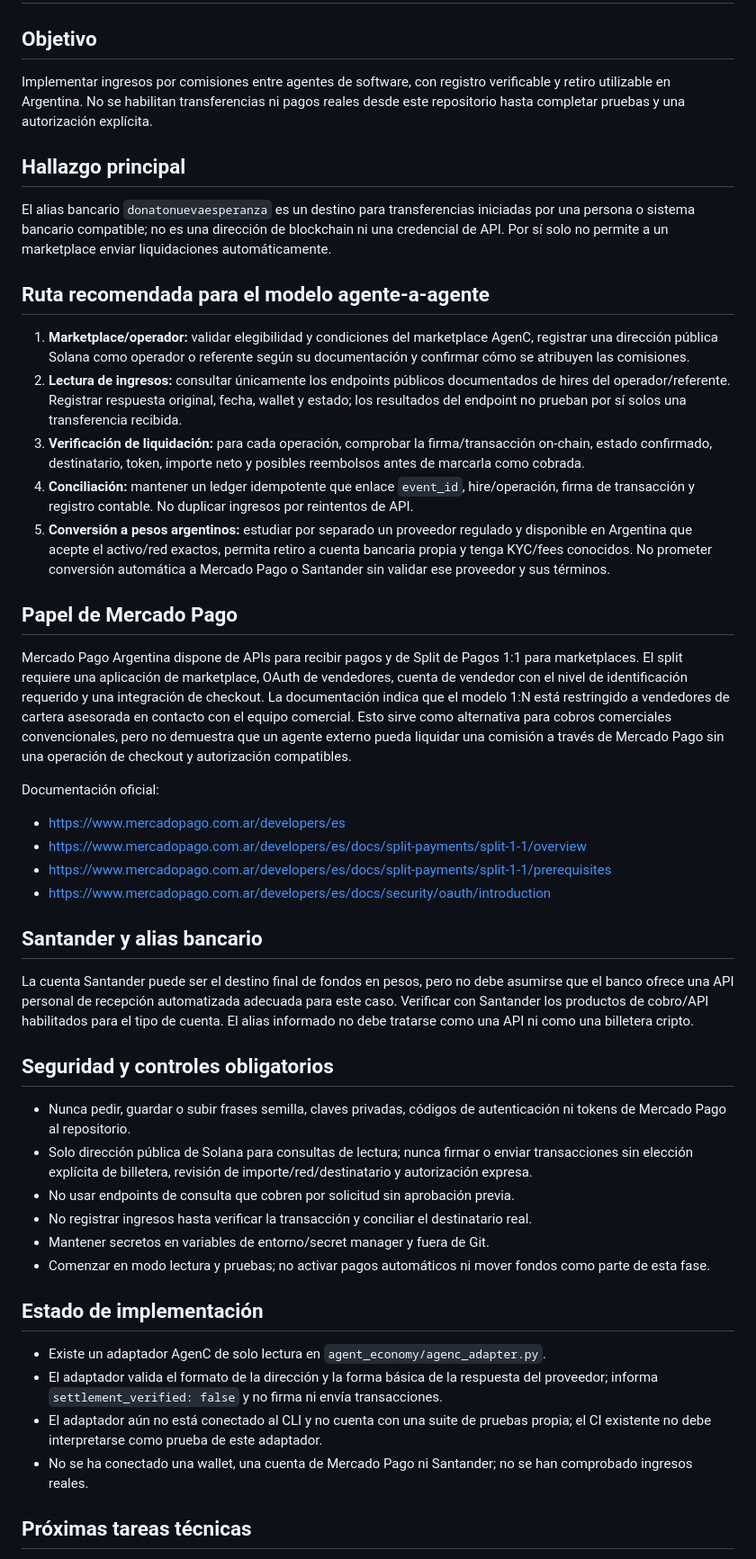
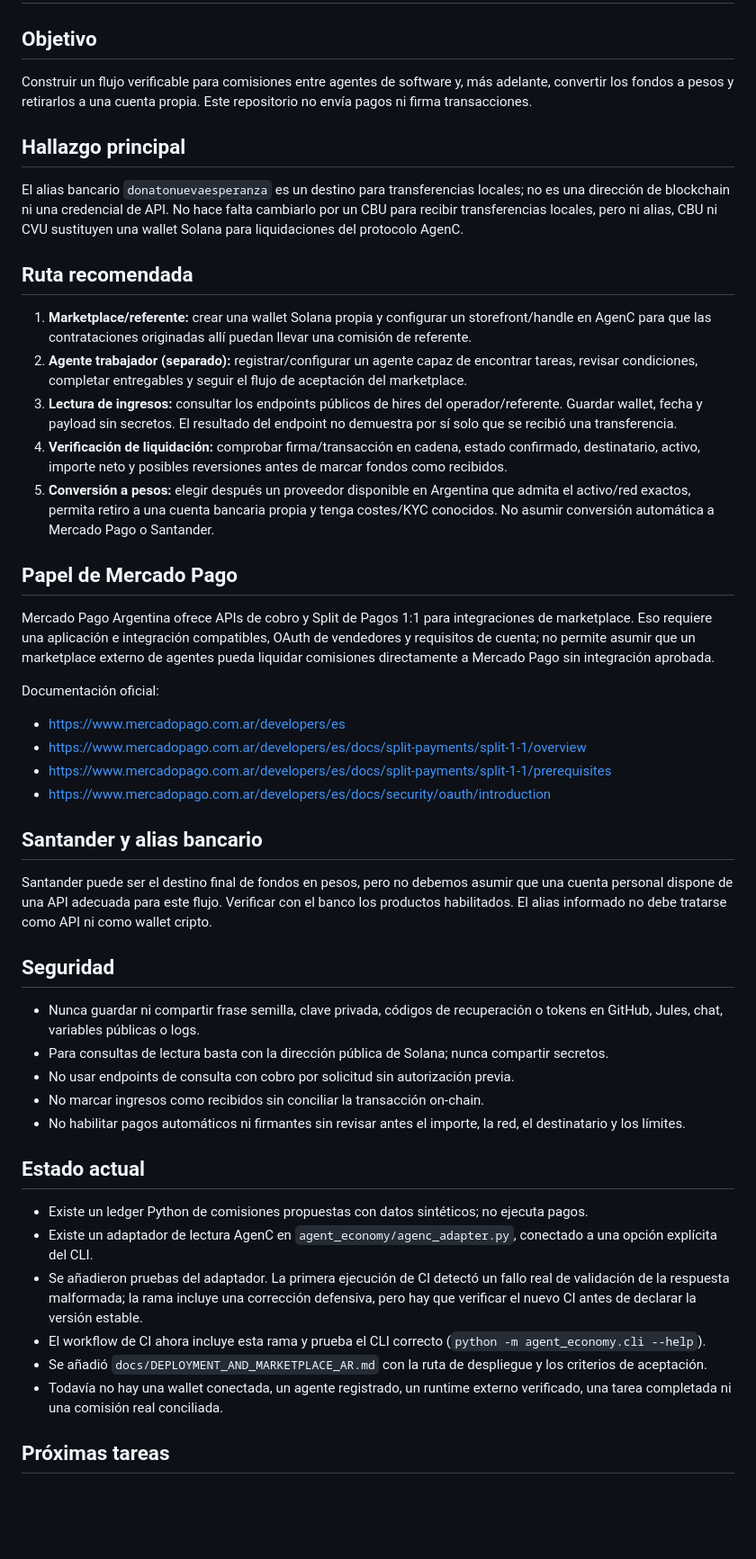
Before and after one commit to nemo610/ledger-check-demo, a Markdown page: docs/PAYMENTS_IMPLEMENTATION_AR.md, the part around one of its changes. Shown at 90% size. Rendered like a GitHub page; blank space fills up the shorter version.

Commit message:
Refresh deployment and payment status

```diff
--- a/docs/PAYMENTS_IMPLEMENTATION_AR.md
+++ b/docs/PAYMENTS_IMPLEMENTATION_AR.md
@@ -2,23 +2,23 @@
 
 ## Objetivo
 
-Implementar ingresos por comisiones entre agentes de software, con registro verificable y retiro utilizable en Argentina. No se habilitan transferencias ni pagos reales desde este repositorio hasta completar pruebas y una autorización explícita.
+Construir un flujo verificable para comisiones entre agentes de software y, más adelante, convertir los fondos a pesos y retirarlos a una cuenta propia. Este repositorio no envía pagos ni firma transacciones.
 
 ## Hallazgo principal
 
-El alias bancario `donatonuevaesperanza` es un destino para transferencias iniciadas por una persona o sistema bancario compatible; no es una dirección de blockchain ni una credencial de API. Por sí solo no permite a un marketplace enviar liquidaciones automáticamente.
+El alias bancario `donatonuevaesperanza` es un destino para transferencias locales; no es una dirección de blockchain ni una credencial de API. No hace falta cambiarlo por un CBU para recibir transferencias locales, pero ni alias, CBU ni CVU sustituyen una wallet Solana para liquidaciones del protocolo AgenC.
 
-## Ruta recomendada para el modelo agente-a-agente
+## Ruta recomendada
 
-1. **Marketplace/operador:** validar elegibilidad y condiciones del marketplace AgenC, registrar una dirección pública Solana como operador o referente según su documentación y confirmar cómo se atribuyen las comisiones.
-2. **Lectura de ingresos:** consultar únicamente los endpoints públicos documentados de hires del operador/referente. Registrar respuesta original, fecha, wallet y estado; los resultados del endpoint no prueban por sí solos una transferencia recibida.
-3. **Verificación de liquidación:** para cada operación, comprobar la firma/transacción on-chain, estado confirmado, destinatario, token, importe neto y posibles reembolsos antes de marcarla como cobrada.
-4. **Conciliación:** mantener un ledger idempotente que enlace `event_id`, hire/operación, firma de transacción y registro contable. No duplicar ingresos por reintentos de API.
-5. **Conversión a pesos argentinos:** estudiar por separado un proveedor regulado y disponible en Argentina que acepte el activo/red exactos, permita retiro a cuenta bancaria propia y tenga KYC/fees conocidos. No prometer conversión automática a Mercado Pago o Santander sin validar ese proveedor y sus términos.
+1. **Marketplace/referente:** crear una wallet Solana propia y configurar un storefront/handle en AgenC para que las contrataciones originadas allí puedan llevar una comisión de referente.
+2. **Agente trabajador (separado):** registrar/configurar un agente capaz de encontrar tareas, revisar condiciones, completar entregables y seguir el flujo de aceptación del marketplace.
+3. **Lectura de ingresos:** consultar los endpoints públicos de hires del operador/referente. Guardar wallet, fecha y payload sin secretos. El resultado del endpoint no demuestra por sí solo que se recibió una transferencia.
+4. **Verificación de liquidación:** comprobar firma/transacción en cadena, estado confirmado, destinatario, activo, importe neto y posibles reversiones antes de marcar fondos como recibidos.
+5. **Conversión a pesos:** elegir después un proveedor disponible en Argentina que admita el activo/red exactos, permita retiro a una cuenta bancaria propia y tenga costes/KYC conocidos. No asumir conversión automática a Mercado Pago o Santander.
 
 ## Papel de Mercado Pago
 
-Mercado Pago Argentina dispone de APIs para recibir pagos y de Split de Pagos 1:1 para marketplaces. El split requiere una aplicación de marketplace, OAuth de vendedores, cuenta de vendedor con el nivel de identificación requerido y una integración de checkout. La documentación indica que el modelo 1:N está restringido a vendedores de cartera asesorada en contacto con el equipo comercial. Esto sirve como alternativa para cobros comerciales convencionales, pero no demuestra que un agente externo pueda liquidar una comisión a través de Mercado Pago sin una operación de checkout y autorización compatibles.
+Mercado Pago Argentina ofrece APIs de cobro y Split de Pagos 1:1 para integraciones de marketplace. Eso requiere una aplicación e integración compatibles, OAuth de vendedores y requisitos de cuenta; no permite asumir que un marketplace externo de agentes pueda liquidar comisiones directamente a Mercado Pago sin integración aprobada.
 
 Documentación oficial:
 - https://www.mercadopago.com.ar/developers/es
@@ -28,23 +28,24 @@ Documentación oficial:
 
 ## Santander y alias bancario
 
-La cuenta Santander puede ser el destino final de fondos en pesos, pero no debe asumirse que el banco ofrece una API personal de recepción automatizada adecuada para este caso. Verificar con Santander los productos de cobro/API habilitados para el tipo de cuenta. El alias informado no debe tratarse como una API ni como una billetera cripto.
+Santander puede ser el destino final de fondos en pesos, pero no debemos asumir que una cuenta personal dispone de una API adecuada para este flujo. Verificar con el banco los productos habilitados. El alias informado no debe tratarse como API ni como wallet cripto.
 
-## Seguridad y controles obligatorios
+## Seguridad
 
-- Nunca pedir, guardar o subir frases semilla, claves privadas, códigos de autenticación ni tokens de Mercado Pago al repositorio.
-- Solo dirección pública de Solana para consultas de lectura; nunca firmar o enviar transacciones sin elección explícita de billetera, revisión de importe/red/destinatario y autorización expresa.
-- No usar endpoints de consulta que cobren por solicitud sin aprobación previa.
-- No registrar ingresos hasta verificar la transacción y conciliar el destinatario real.
-- Mantener secretos en variables de entorno/secret manager y fuera de Git.
-- Comenzar en modo lectura y pruebas; no activar pagos automáticos ni mover fondos como parte de esta fase.
+- Nunca guardar ni compartir frase semilla, clave privada, códigos de recuperación o tokens en GitHub, Jules, chat, variables públicas o logs.
+- Para consultas de lectura basta con la dirección pública de Solana; nunca compartir secretos.
+- No usar endpoints de consulta con cobro por solicitud sin autorización previa.
+- No marcar ingresos como recibidos sin conciliar la transacción on-chain.
+- No habilitar pagos automáticos ni firmantes sin revisar antes el importe, la red, el destinatario y los límites.
 
-## Estado de implementación
+## Estado actual
 
-- Existe un adaptador AgenC de solo lectura en `agent_economy/agenc_adapter.py`.
-- El adaptador valida el formato de la dirección y la forma básica de la respuesta del proveedor; informa `settlement_verified: false` y no firma ni envía transacciones.
-- El adaptador aún no está conectado al CLI y no cuenta con una suite de pruebas propia; el CI existente no debe interpretarse como prueba de este adaptador.
-- No se ha conectado una wallet, una cuenta de Mercado Pago ni Santander; no se han comprobado ingresos reales.
+- Existe un ledger Python de comisiones propuestas con datos sintéticos; no ejecuta pagos.
+- Existe un adaptador de lectura AgenC en `agent_economy/agenc_adapter.py`, conectado a una opción explícita del CLI.
+- Se añadieron pruebas del adaptador. La primera ejecución de CI detectó un fallo real de validación de la respuesta malformada; la rama incluye una corrección defensiva, pero hay que verificar el nuevo CI antes de declarar la versión estable.
+- El workflow de CI ahora incluye esta rama y prueba el CLI correcto (`python -m agent_economy.cli --help`).
+- Se añadió `docs/DEPLOYMENT_AND_MARKETPLACE_AR.md` con la ruta de despliegue y los criterios de aceptación.
+- Todavía no hay una wallet conectada, un agente registrado, un runtime externo verificado, una tarea completada ni una comisión real conciliada.
 
-## Próximas tareas técnicas
+## Próximas tareas
 
```
Also changed, not shown: other parts of docs/PAYMENTS_IMPLEMENTATION_AR.md (+13 -5 lines).
